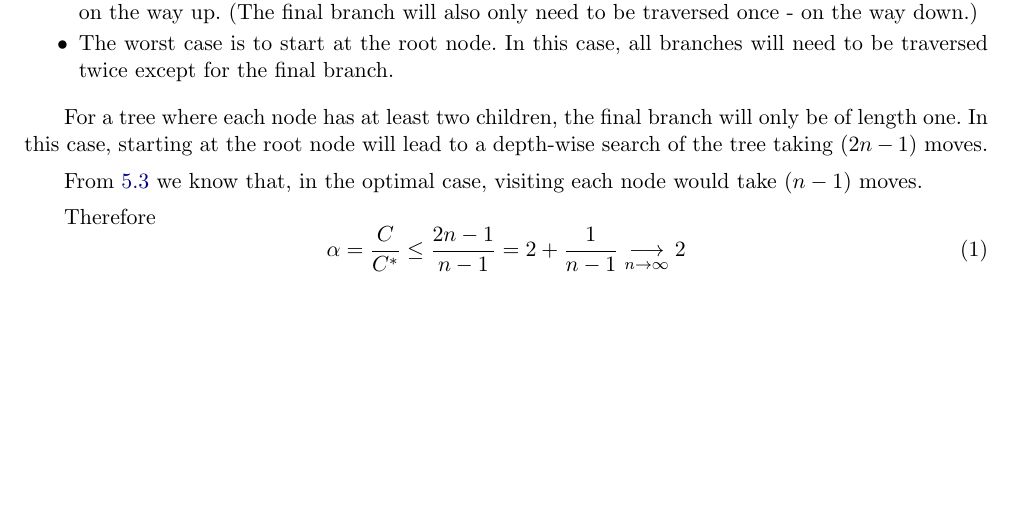
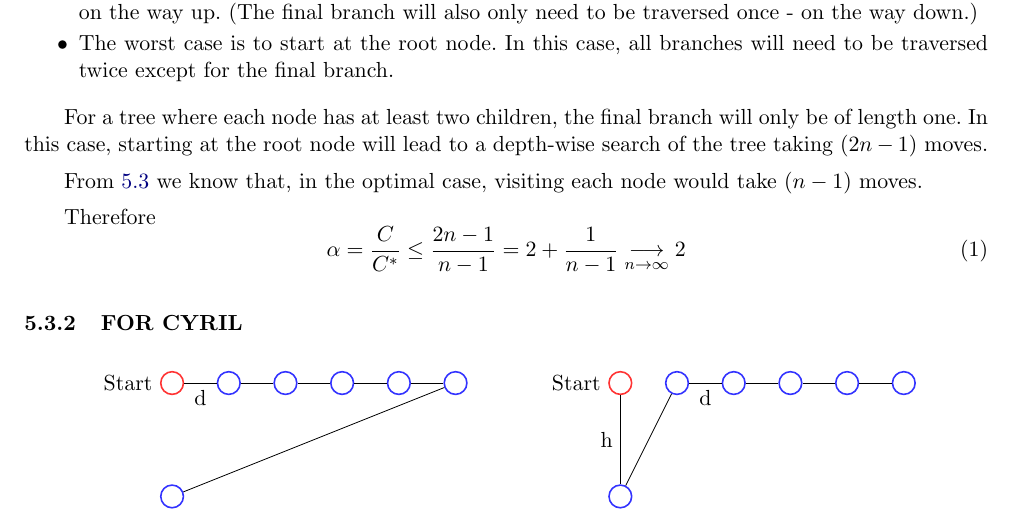
Before and after one commit to loic-vial/mosig_app, a LaTeX document (hole-drilling/hole-drilling.tex): part of page 6 of 6, cut so that both start at the same text, the shorter picture padded with empty space. Compiled offline with pdfLaTeX.

Commit message:
Graph for cyril

```diff
--- a/hole-drilling/hole-drilling.tex
+++ b/hole-drilling/hole-drilling.tex
@@ -499,4 +499,53 @@ Therefore
 	\label{eq:1}
 \end{equation}
 
+
+
+\subsubsection{FOR CYRIL}
+
+\begin{figure}[ht]
+	\centering
+	\begin{subfigure}[b]{0.4\textwidth}
+		\centering
+		\begin{tikzpicture}[auto,
+							main node/.style={circle,draw=blue!80,minimum size=0.4cm,inner sep=0pt,thick},
+							start node/.style={circle,draw=red!80,minimum size=0.4cm,inner sep=0pt,thick}]
+			\node[main node] (h) at (0,0) { };
+			\node[start node,label=left:Start] (n1) at (0,2) { };
+			\node[main node] (n2) at (1,2) { }
+			edge node {d} (n1);
+			\node[main node] (n3) at (2,2) { }
+			edge node {} (n2);
+			\node[main node] (n4) at (3,2) { }
+			edge node {} (n3);
+			\node[main node] (n5) at (4,2) { }
+			edge node {} (n4);
+			\node[main node] (n6) at (5,2) { }
+			edge node {} (n5)
+			edge node {} (h);
+		\end{tikzpicture}
+	\end{subfigure}
+	\hspace{0.05\textwidth}
+	\begin{subfigure}[b]{0.4\textwidth}
+		\centering
+		\begin{tikzpicture}[auto,
+							main node/.style={circle,draw=blue!80,minimum size=0.4cm,inner sep=0pt,thick},
+							start node/.style={circle,draw=red!80,minimum size=0.4cm,inner sep=0pt,thick}]
+			\node[main node] (h) at (0,0) { };
+			\node[start node,label=left:Start] (n1) at (0,2) { }
+			edge node [left] {h} (h);
+			\node[main node] (n2) at (1,2) { }
+			edge node {} (h);
+			\node[main node] (n3) at (2,2) { }
+			edge node {d} (n2);
+			\node[main node] (n4) at (3,2) { }
+			edge node {} (n3);
+			\node[main node] (n5) at (4,2) { }
+			edge node {} (n4);
+			\node[main node] (n6) at (5,2) { }
+			edge node {} (n5);
+		\end{tikzpicture}
+	\end{subfigure}
+\end{figure}
+
 \end{document}
```
